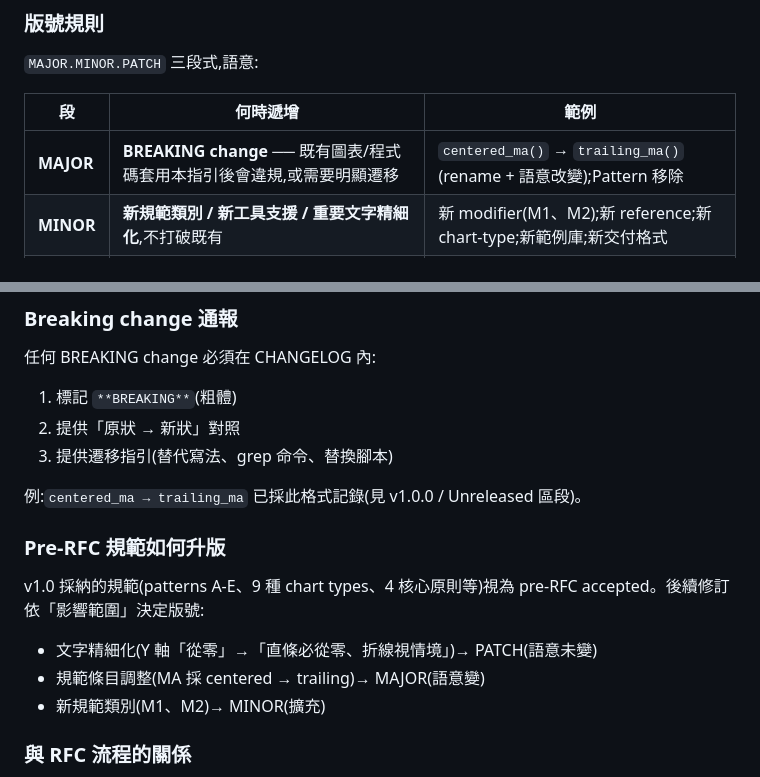
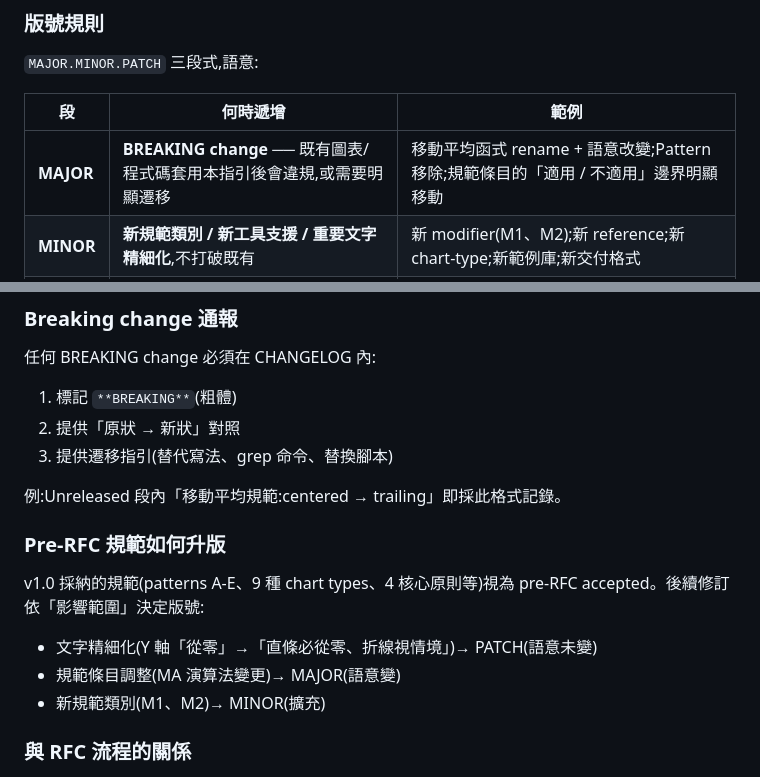
Before and after one commit to drhao/epi-dataviz-styleguide, a Markdown page: CONTRIBUTING.md, 2 parts joined by grey strips. Rendered like a GitHub page.

Commit message:
fix(governance): rephrase versioning examples to avoid deprecated-term scan
13 版本策略 commit 觸發 check_drift DEPRECATED_TERMS scan 誤報 ──
CONTRIBUTING.md 內的「centered_ma → trailing_ma」字面範例被當作過時
用詞殘留。

改措辭避開 underscore 字面:
- 表格範例:「移動平均函式 rename + 語意改變」(不寫 _ 字面)
- BREAKING 通報範例:「移動平均規範:centered → trailing」(中性描述)
- pre-RFC 升版範例:「MA 演算法變更」(中性描述)

語意不變,讀者仍能理解。check_drift 18/18 + 0 過時用詞殘留通過。

```diff
--- a/CONTRIBUTING.md
+++ b/CONTRIBUTING.md
@@ -334,7 +334,7 @@ grep -rln "被取代的舊用詞" .
 
 | 段 | 何時遞增 | 範例 |
 |---|---|---|
-| **MAJOR** | **BREAKING change** ── 既有圖表/程式碼套用本指引後會違規,或需要明顯遷移 | `centered_ma()` → `trailing_ma()`(rename + 語意改變);Pattern 移除 |
+| **MAJOR** | **BREAKING change** ── 既有圖表/程式碼套用本指引後會違規,或需要明顯遷移 | 移動平均函式 rename + 語意改變;Pattern 移除;規範條目的「適用 / 不適用」邊界明顯移動 |
 | **MINOR** | **新規範類別 / 新工具支援 / 重要文字精細化**,不打破既有 | 新 modifier(M1、M2);新 reference;新 chart-type;新範例庫;新交付格式 |
 | **PATCH** | 錯字、格式調整、bug 修正、範例 PNG 重生、CI/build 流程改進 | 字型 fallback;CSS 微調;commit message 規範化 |
 
@@ -351,14 +351,14 @@ grep -rln "被取代的舊用詞" .
 2. 提供「原狀 → 新狀」對照
 3. 提供遷移指引(替代寫法、grep 命令、替換腳本)
 
-例:`centered_ma → trailing_ma` 已採此格式記錄(見 v1.0.0 / Unreleased 區段)。
+例:Unreleased 段內「移動平均規範:centered → trailing」即採此格式記錄。
 
 ### Pre-RFC 規範如何升版
 
 v1.0 採納的規範(patterns A-E、9 種 chart types、4 核心原則等)視為 pre-RFC accepted。後續修訂依「影響範圍」決定版號:
 
 - 文字精細化(Y 軸「從零」→「直條必從零、折線視情境」)→ PATCH(語意未變)
-- 規範條目調整(MA 採 centered → trailing)→ MAJOR(語意變)
+- 規範條目調整(MA 演算法變更)→ MAJOR(語意變)
 - 新規範類別(M1、M2)→ MINOR(擴充)
 
 ### 與 RFC 流程的關係
```
